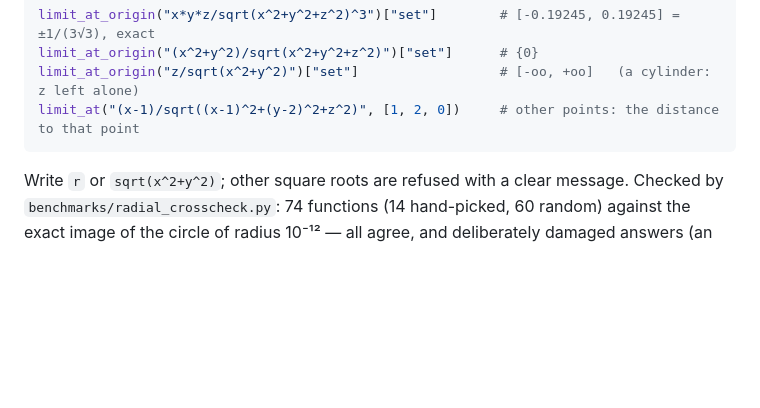
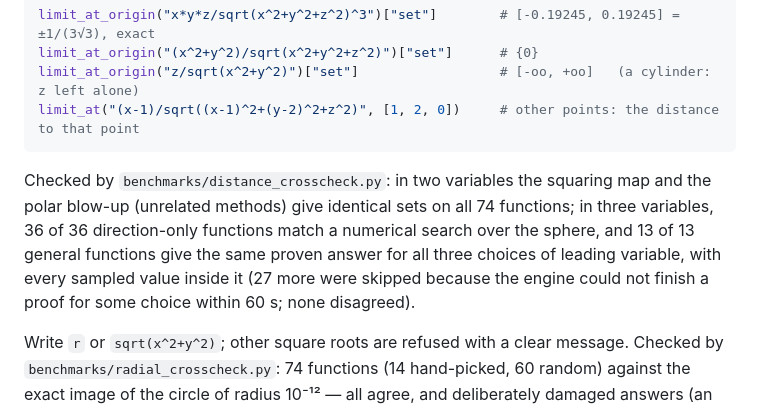
Before and after one commit to dazbuddies-sketch/fmsl, a Markdown page: README.md, the part around the change. GitHub-like rendering; blank space fills up the shorter version.

Commit message:
README: distance cross-check results
Co-Authored-By: Claude Opus 5.5 <noreply@anthropic.com>
Claude-Session: https://claude.ai/code/session_01HtV8vrBrnLJDgzY5KKcC15

````diff
--- a/README.md
+++ b/README.md
@@ -390,6 +390,13 @@ limit_at_origin("(x^2+y^2)/sqrt(x^2+y^2+z^2)")["set"]      # {0}
 limit_at_origin("z/sqrt(x^2+y^2)")["set"]                  # [-oo, +oo]   (a cylinder: z left alone)
 limit_at("(x-1)/sqrt((x-1)^2+(y-2)^2+z^2)", [1, 2, 0])     # other points: the distance to that point
 ```
+
+Checked by `benchmarks/distance_crosscheck.py`: in two variables the squaring map and the polar
+blow-up (unrelated methods) give identical sets on all 74 functions; in three variables, 36 of 36
+direction-only functions match a numerical search over the sphere, and 13 of 13 general functions
+give the same proven answer for all three choices of leading variable, with every sampled value
+inside it (27 more were skipped because the engine could not finish a proof for some choice within
+60 s; none disagreed).
 
 Write `r` or `sqrt(x^2+y^2)`; other square roots are refused with a clear message. Checked by
 `benchmarks/radial_crosscheck.py`: 74 functions (14 hand-picked, 60 random) against the exact
````
